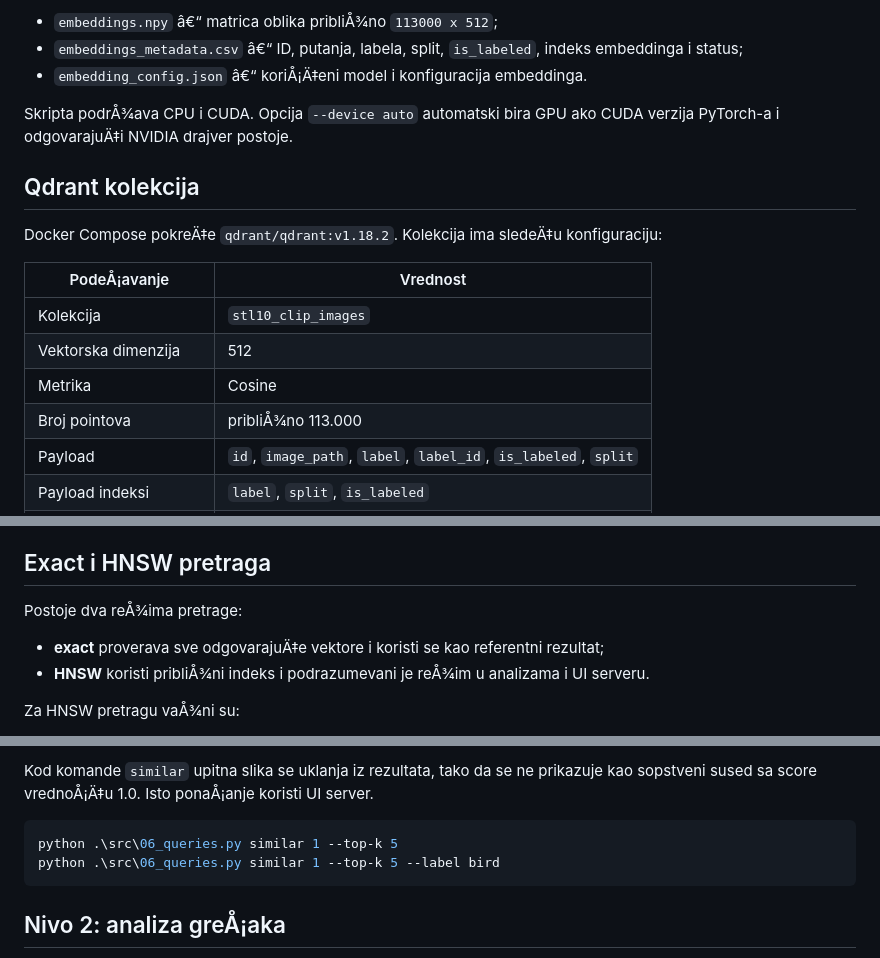
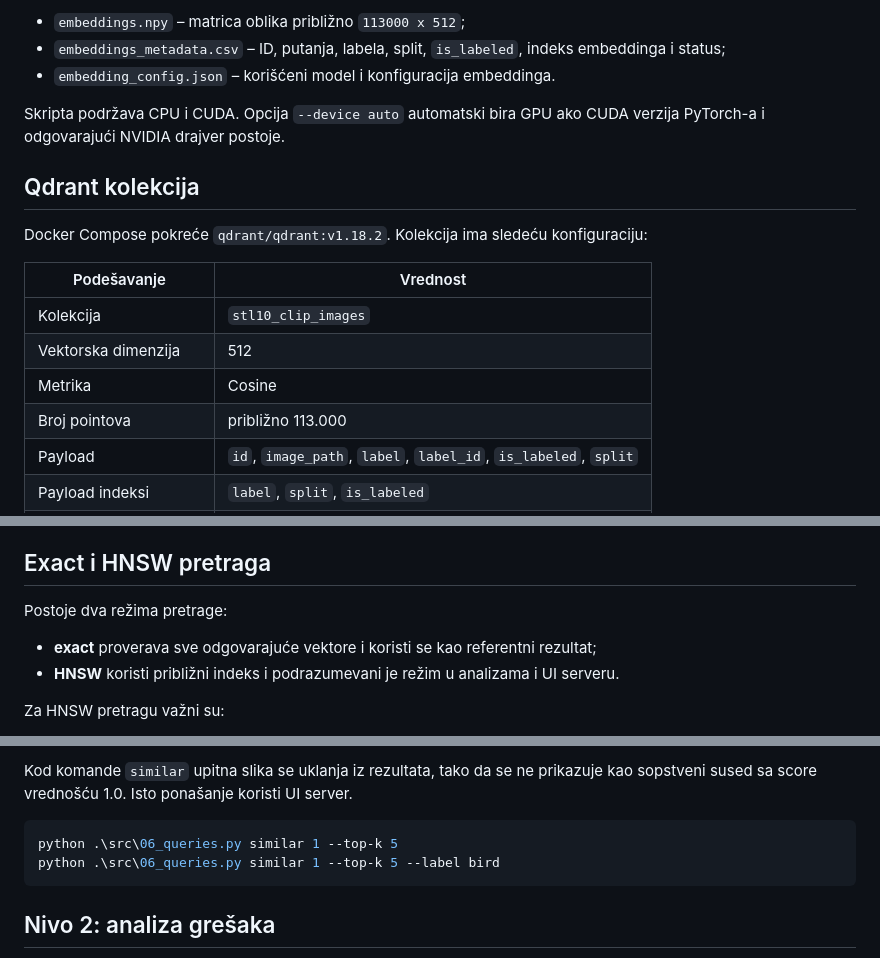
Before and after one commit to tomislav-manojlovic/vector-database-project, a Markdown page: README.md, 3 parts joined by grey strips. GitHub-like rendering.

Commit message:
Fix README encoding

````diff
--- a/README.md
+++ b/README.md
@@ -72,20 +72,20 @@ STL-10: train + test + unlabeled
 
-- `embeddings.npy` â€“ matrica oblika pribliÅ¾no `113000 x 512`;
-- `embeddings_metadata.csv` â€“ ID, putanja, labela, split, `is_labeled`, indeks embeddinga i status;
-- `embedding_config.json` â€“ koriÅ¡Ä‡eni model i konfiguracija embeddinga.
+- `embeddings.npy` – matrica oblika približno `113000 x 512`;
+- `embeddings_metadata.csv` – ID, putanja, labela, split, `is_labeled`, indeks embeddinga i status;
+- `embedding_config.json` – korišćeni model i konfiguracija embeddinga.
 
-Skripta podrÅ¾ava CPU i CUDA. Opcija `--device auto` automatski bira GPU ako CUDA verzija PyTorch-a i odgovarajuÄ‡i NVIDIA drajver postoje.
+Skripta podržava CPU i CUDA. Opcija `--device auto` automatski bira GPU ako CUDA verzija PyTorch-a i odgovarajući NVIDIA drajver postoje.
 
 ## Qdrant kolekcija
 
-Docker Compose pokreÄ‡e `qdrant/qdrant:v1.18.2`. Kolekcija ima sledeÄ‡u konfiguraciju:
+Docker Compose pokreće `qdrant/qdrant:v1.18.2`. Kolekcija ima sledeću konfiguraciju:
 
-| PodeÅ¡avanje | Vrednost |
+| Podešavanje | Vrednost |
 |---|---|
 | Kolekcija | `stl10_clip_images` |
 | Vektorska dimenzija | 512 |
 | Metrika | Cosine |
-| Broj pointova | pribliÅ¾no 113.000 |
+| Broj pointova | približno 113.000 |
 | Payload | `id`, `image_path`, `label`, `label_id`, `is_labeled`, `split` |
 | Payload indeksi | `label`, `split`, `is_labeled` |
 | Import batch | 500 |
@@ -95,10 +95,10 @@
 
 ## Exact i HNSW pretraga
 
-Postoje dva reÅ¾ima pretrage:
+Postoje dva režima pretrage:
 
-- **exact** proverava sve odgovarajuÄ‡e vektore i koristi se kao referentni rezultat;
-- **HNSW** koristi pribliÅ¾ni indeks i podrazumevani je reÅ¾im u analizama i UI serveru.
+- **exact** proverava sve odgovarajuće vektore i koristi se kao referentni rezultat;
+- **HNSW** koristi približni indeks i podrazumevani je režim u analizama i UI serveru.
 
-Za HNSW pretragu vaÅ¾ni su:
+Za HNSW pretragu važni su:
 
@@ -114,10 +114,10 @@ Skripte `07_error_analysis.py` i `08_dataset_cleaning.py` koriste HNSW sa `hnsw_
 
-Kod komande `similar` upitna slika se uklanja iz rezultata, tako da se ne prikazuje kao sopstveni sused sa score vrednoÅ¡Ä‡u 1.0. Isto ponaÅ¡anje koristi UI server.
+Kod komande `similar` upitna slika se uklanja iz rezultata, tako da se ne prikazuje kao sopstveni sused sa score vrednošću 1.0. Isto ponašanje koristi UI server.
 
 ```powershell
 python .\src\06_queries.py similar 1 --top-k 5
 python .\src\06_queries.py similar 1 --top-k 5 --label bird
 ```
 
-## Nivo 2: analiza greÅ¡aka
+## Nivo 2: analiza grešaka
 
````
Also changed, not shown: other parts of README.md (+48 -48 lines).
